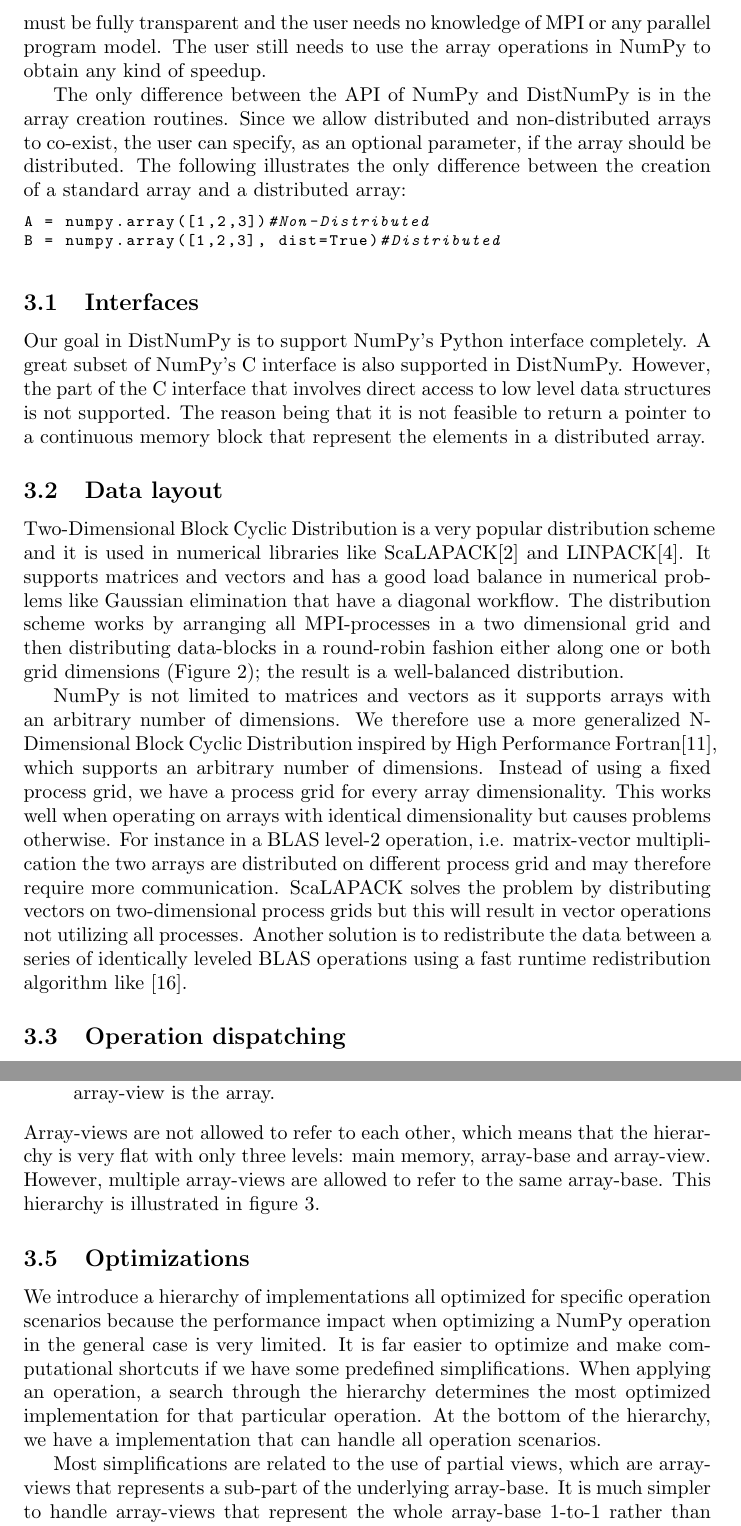
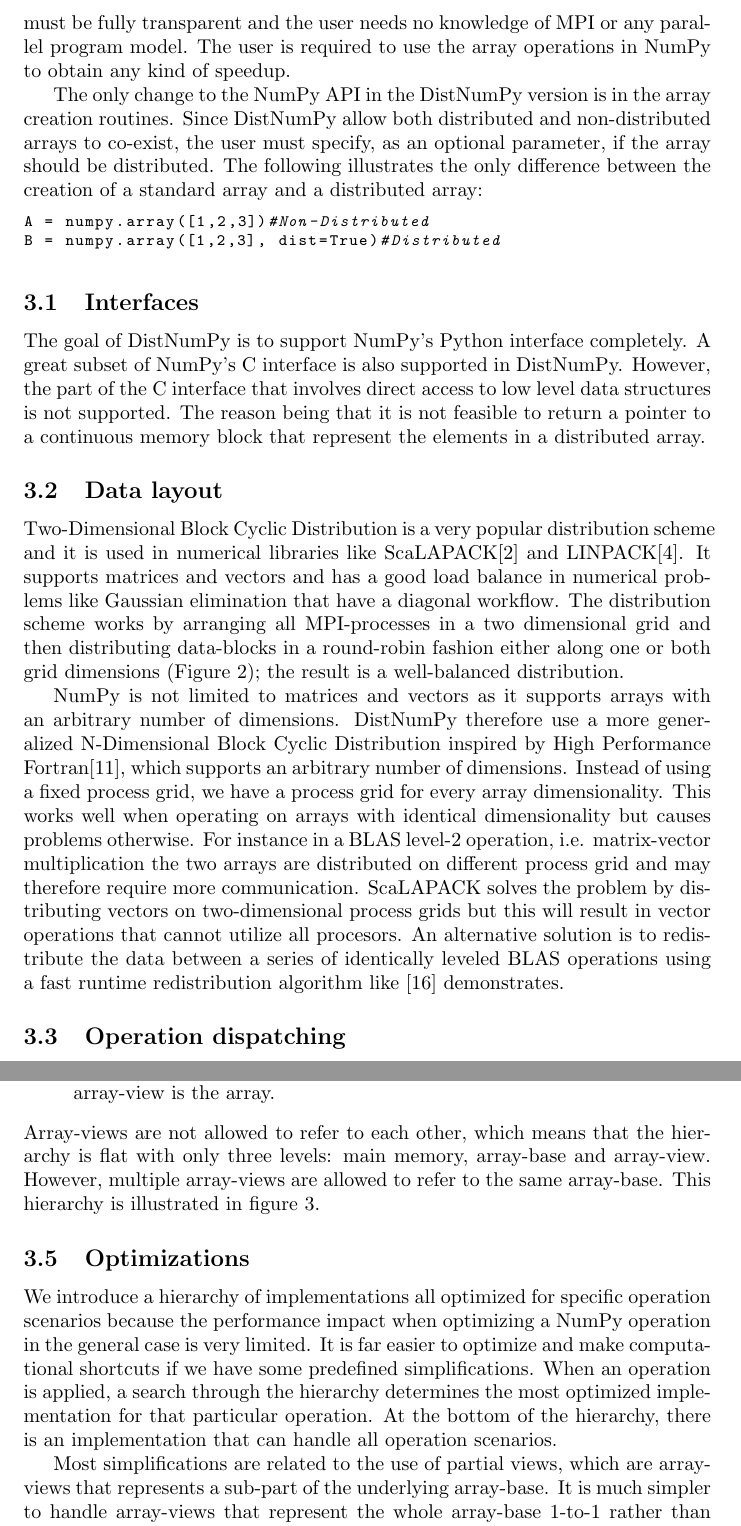
Before and after one commit to seyatutome/distnumpy, a LaTeX paper (papers/CFP10/main.tex): two parts of pages 5 and 7 of 15, joined at a grey line, cut so that both start at the same text. Compiled offline with LaTeX, dvips and Ghostscript.

Commit message:
work on CFP10 paper - Brian's commit

```diff
--- a/papers/CFP10/main.tex
+++ b/papers/CFP10/main.tex
@@ -500,9 +499,9 @@ NumPy makes use of the numerical library Basic Linear Algebra Subprograms (BLAS)
 
 
 \section{DistNumPy}
-DistNumPy\cite{distnumpy09} is a new version of NumPy that parallelize array operations in a manner completely transparent to the user - from the perspective of the user, the difference between NumPy and DistNumPy is minimal. DistNumPy can use multiple processors through the communication library Message Passing Interface (MPI)\cite{mpi}. However, we have chosen not to follow the standard MPI approach in which the user-program is executed on all MPI-processes. Because the standard MPI approach requires the user to differentiate between the MPI-processes, e.g. sequential areas in the user-program must be guarded with a branch based on the process' MPI-rank. In DistNumPy MPI communication must be fully transparent and the user needs no knowledge of MPI or any parallel program model. The user still needs to use the array operations in NumPy to obtain any kind of speedup.
+DistNumPy\cite{distnumpy09} is a new version of NumPy that parallelize array operations in a manner completely transparent to the user - from the perspective of the user, the difference between NumPy and DistNumPy is minimal. DistNumPy can use multiple processors through the communication library Message Passing Interface (MPI)\cite{mpi}. However, we have chosen not to follow the standard MPI approach in which the same user-program is executed on all MPI-processes. Because the standard MPI approach requires the user to differentiate between the MPI-processes, e.g. sequential areas in the user-program must be guarded with a branch based on the process' MPI-rank. In DistNumPy MPI communication must be fully transparent and the user needs no knowledge of MPI or any parallel program model. The user is required to use the array operations in NumPy to obtain any kind of speedup.
 
-The only difference between the API of NumPy and DistNumPy is in the array creation routines. Since we allow distributed and non-distributed arrays to co-exist, the user can specify, as an optional parameter, if the array should be distributed. The following illustrates the only difference between the creation of a standard array and a distributed array:
+The only change to the NumPy API in the DistNumPy version is in the array creation routines. Since DistNumPy allow both distributed and non-distributed arrays to co-exist, the user must specify, as an optional parameter, if the array should be distributed. The following illustrates the only difference between the creation of a standard array and a distributed array:
 \lstset{frame=none, xleftmargin=0mm, numbers=none}
 \begin{lstlisting}
 A = numpy.array([1,2,3])#Non-Distributed
@@ -512,13 +511,13 @@ B = numpy.array([1,2,3], dist=True)#Distributed
 
 
 \subsection{Interfaces}
-Our goal in DistNumPy is to support NumPy's Python interface completely. A great subset of NumPy's C interface is also supported in DistNumPy. However, the part of the C interface that involves direct access to low level data structures is not supported. The reason being that it is not feasible to return a pointer to a continuous memory block that represent the elements in a distributed array.
+The goal of DistNumPy is to support NumPy's Python interface completely. A great subset of NumPy's C interface is also supported in DistNumPy. However, the part of the C interface that involves direct access to low level data structures is not supported. The reason being that it is not feasible to return a pointer to a continuous memory block that represent the elements in a distributed array.
 
 
 \subsection{Data layout}
 Two-Dimensional Block Cyclic Distribution is a very popular distribution scheme and it is used in numerical libraries like ScaLAPACK\cite{Blackford96} and LINPACK\cite{linpack79}. It supports matrices and vectors and has a good load balance in numerical problems like Gaussian elimination that have a diagonal workflow. The distribution scheme works by arranging all MPI-processes in a two dimensional grid and then distributing data-blocks in a round-robin fashion either along one or both grid dimensions (Figure \ref {fig:datalayout}); the result is a well-balanced distribution.
 
-NumPy is not limited to matrices and vectors as it supports arrays with an arbitrary number of dimensions. We therefore use a more generalized N-Dimensional Block Cyclic Distribution inspired by High Performance Fortran\cite{Loveman93}, which supports an arbitrary number of dimensions. Instead of using a fixed process grid, we have a process grid for every array dimensionality. This works well when operating on arrays with identical dimensionality but causes problems otherwise. For instance in a BLAS level-2 operation, i.e. matrix-vector multiplication the two arrays are distributed on different process grid and may therefore require more communication. ScaLAPACK solves the problem by distributing vectors on two-dimensional process grids but this will result in vector operations not utilizing all processes. Another solution is to redistribute the data between a series of identically leveled BLAS operations using a fast runtime redistribution algorithm like \cite{PrylliT97}.
+NumPy is not limited to matrices and vectors as it supports arrays with an arbitrary number of dimensions. DistNumPy therefore use a more generalized N-Dimensional Block Cyclic Distribution inspired by High Performance Fortran\cite{Loveman93}, which supports an arbitrary number of dimensions. Instead of using a fixed process grid, we have a process grid for every array dimensionality. This works well when operating on arrays with identical dimensionality but causes problems otherwise. For instance in a BLAS level-2 operation, i.e. matrix-vector multiplication the two arrays are distributed on different process grid and may therefore require more communication. ScaLAPACK solves the problem by distributing vectors on two-dimensional process grids but this will result in vector operations that cannot utilize all procesors. An alternative solution is to redistribute the data between a series of identically leveled BLAS operations using a fast runtime redistribution algorithm like \cite{PrylliT97} demonstrates.
 
 
 \subsection{Operation dispatching}
@@ -547,7 +546,7 @@ A distributed array is represented by two data structures in DistNumPy:
 \item \textbf{Array-base} is the base of an array and has direct access to the content of the array in main memory. An array-base is created with all related meta-data when the user allocates a new distributed array, but the user will never access the array directly through the array-base. The array-base always describes the whole array and its meta-data such as size, data type will never change.
 \item \textbf{Array-view} is a view of one array-base. The view can represent the whole array or only a sub-part of the array. It contains its own meta-data that describe which part of the array-base is visible and it can even add non-existing 1-length dimensions to the array-base. The array-view is manipulated directly by the user and from the users perspective the array-view is the array.
 \end{itemize}
-Array-views are not allowed to refer to each other, which means that the hierarchy is very flat with only three levels: main memory, array-base and array-view. However, multiple array-views are allowed to refer to the same array-base. This hierarchy is illustrated in figure \ref{fig:views}.
+Array-views are not allowed to refer to each other, which means that the hierarchy is flat with only three levels: main memory, array-base and array-view. However, multiple array-views are allowed to refer to the same array-base. This hierarchy is illustrated in figure \ref{fig:views}.
 
 \begin{figure}
  \centering
@@ -557,7 +556,7 @@ Array-views are not allowed to refer to each other, which means that the hierarc
 \end{figure}
 
 \subsection{Optimizations}
-We introduce a hierarchy of implementations all optimized for specific operation scenarios because the performance impact when optimizing a NumPy operation in the general case is very limited. It is far easier to optimize and make computational shortcuts if we have some predefined simplifications. When applying an operation, a search through the hierarchy determines the most optimized implementation for that particular operation. At the bottom of the hierarchy, we have a implementation that can handle all operation scenarios.
+We introduce a hierarchy of implementations all optimized for specific operation scenarios because the performance impact when optimizing a NumPy operation in the general case is very limited. It is far easier to optimize and make computational shortcuts if we have some predefined simplifications. When an operation is applied, a search through the hierarchy determines the most optimized implementation for that particular operation. At the bottom of the hierarchy, there is an implementation that can handle all operation scenarios.
 
 Most simplifications are related to the use of partial views, which are array-views that represents a sub-part of the underlying array-base. It is much simpler to handle array-views that represent the whole array-base 1-to-1 rather than handle arbitrary array-views. For instance, blocking communication together in large MPI-messages becomes difficult and introduces a significant overhead when using non-continuous array-views. The problem is the data distribution scheme (N-Dimensional Block Cyclic Distribution). It becomes hard for an MPI-process to determine which part of its local data the array-view covers. By introducing a simplified scenario that only includes continuous array-views we have implemented a very efficient blocked universal function.
 
```
Also changed, not shown: papers/CFP10/main.tex (13 more changed lines).
